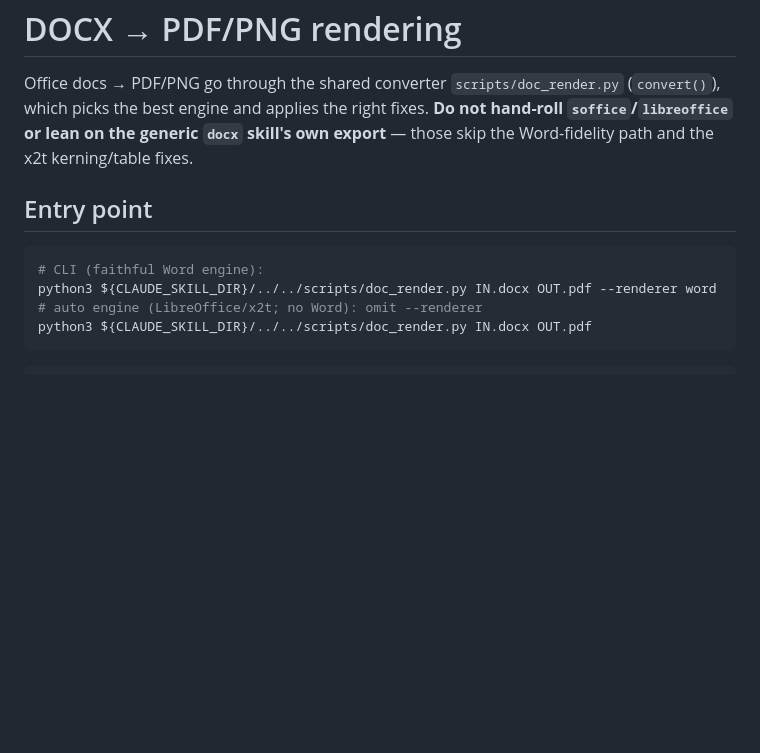
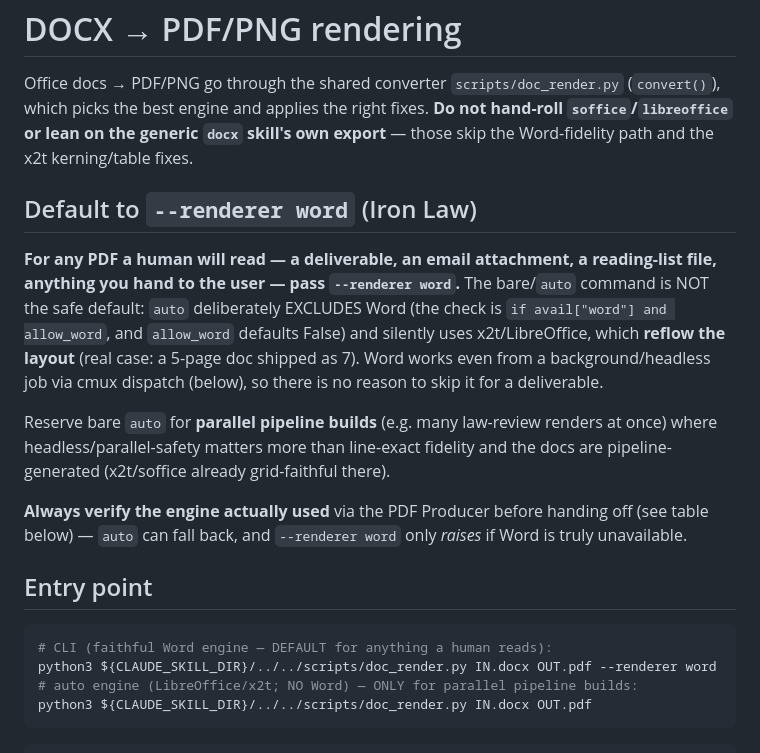
Before and after one commit to edwinhu/claude-plugins, a Markdown page: skills/docx-render/SKILL.md, the part around the change. Drawn GitHub-style; blank space fills up the shorter version.

Commit message:
docx-render: make --renderer word the default for deliverables
Promote Word engine from co-equal option to Iron Law: anything a human
reads must use --renderer word. Bare 'auto' deliberately excludes Word
and silently falls back to x2t/LibreOffice (reflows layout); reserve it
for parallel pipeline builds only. Always verify engine via PDF Producer.

Co-Authored-By: Claude Opus 4.8 (1M context) <noreply@anthropic.com>
Claude-Session: https://claude.ai/code/session_01FoqArDBTnJDPGe5GhGhMan

````diff
--- a/skills/docx-render/SKILL.md
+++ b/skills/docx-render/SKILL.md
@@ -13,12 +13,30 @@ Office docs → PDF/PNG go through the shared converter `scripts/doc_render.py`
 hand-roll `soffice`/`libreoffice` or lean on the generic `docx` skill's own
 export** — those skip the Word-fidelity path and the x2t kerning/table fixes.
 
+## Default to `--renderer word` (Iron Law)
+
+**For any PDF a human will read — a deliverable, an email attachment, a reading-list
+file, anything you hand to the user — pass `--renderer word`.** The bare/`auto`
+command is NOT the safe default: `auto` deliberately EXCLUDES Word (the check is
+`if avail["word"] and allow_word`, and `allow_word` defaults False) and silently
+uses x2t/LibreOffice, which **reflow the layout** (real case: a 5-page doc shipped
+as 7). Word works even from a background/headless job via cmux dispatch (below), so
+there is no reason to skip it for a deliverable.
+
+Reserve bare `auto` for **parallel pipeline builds** (e.g. many law-review renders
+at once) where headless/parallel-safety matters more than line-exact fidelity and
+the docs are pipeline-generated (x2t/soffice already grid-faithful there).
+
+**Always verify the engine actually used** via the PDF Producer before handing off
+(see table below) — `auto` can fall back, and `--renderer word` only *raises* if
+Word is truly unavailable.
+
 ## Entry point
 
 ```bash
-# CLI (faithful Word engine):
+# CLI (faithful Word engine — DEFAULT for anything a human reads):
 python3 ${CLAUDE_SKILL_DIR}/../../scripts/doc_render.py IN.docx OUT.pdf --renderer word
-# auto engine (LibreOffice/x2t; no Word): omit --renderer
+# auto engine (LibreOffice/x2t; NO Word) — ONLY for parallel pipeline builds:
 python3 ${CLAUDE_SKILL_DIR}/../../scripts/doc_render.py IN.docx OUT.pdf
 ```
 ```python
````
